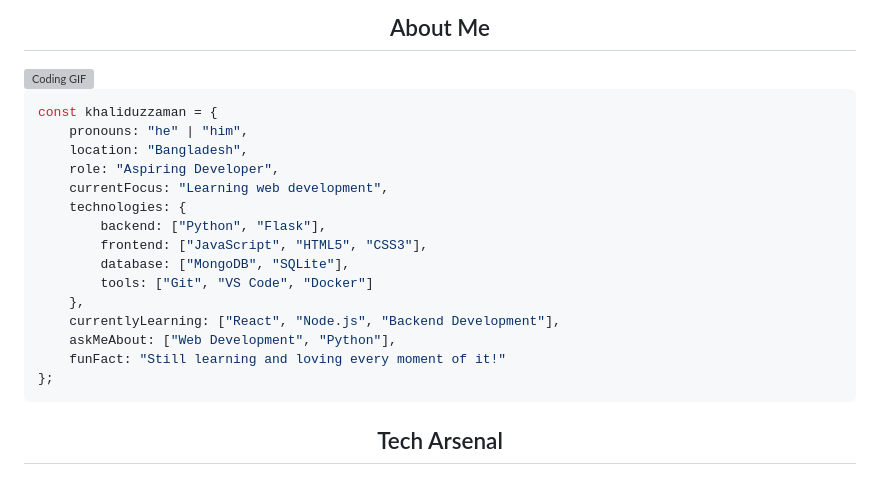
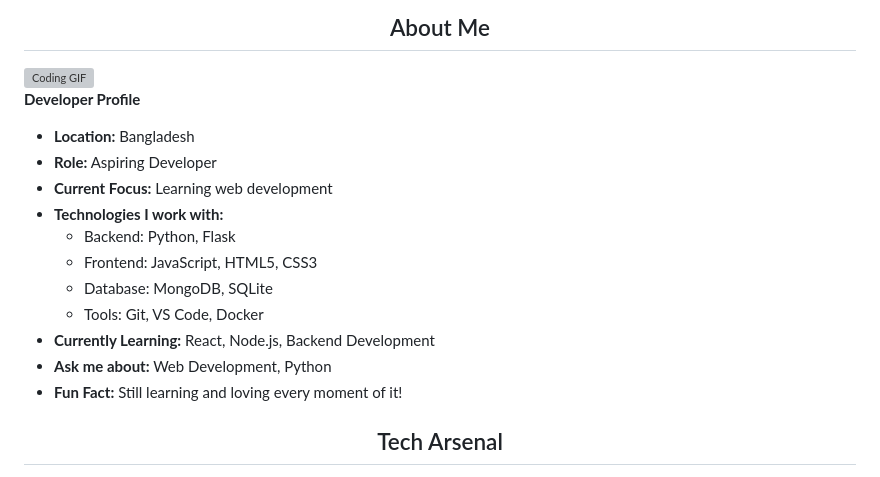
Before and after one commit to khaliduzzamantanoy/khaliduzzamantanoy, a Markdown page: README.md, the part around the change. GitHub-like rendering; grey boxes are pictures that could not be loaded.

````diff
--- a/README.md
+++ b/README.md
@@ -12,23 +12,19 @@
 
 <img align="right" alt="Coding GIF" width="400" src="https://media.giphy.com/media/qgQUggAC3Pfv687qPC/giphy.gif">
 
-```javascript
-const khaliduzzaman = {
-    pronouns: "he" | "him",
-    location: "Bangladesh",
-    role: "Aspiring Developer",
-    currentFocus: "Learning web development",
-    technologies: {
-        backend: ["Python", "Flask"],
-        frontend: ["JavaScript", "HTML5", "CSS3"],
-        database: ["MongoDB", "SQLite"],
-        tools: ["Git", "VS Code", "Docker"]
-    },
-    currentlyLearning: ["React", "Node.js", "Backend Development"],
-    askMeAbout: ["Web Development", "Python"],
-    funFact: "Still learning and loving every moment of it!"
-};
-```
+**Developer Profile**
+
+- **Location:** Bangladesh
+- **Role:** Aspiring Developer
+- **Current Focus:** Learning web development
+- **Technologies I work with:**
+  - Backend: Python, Flask
+  - Frontend: JavaScript, HTML5, CSS3
+  - Database: MongoDB, SQLite
+  - Tools: Git, VS Code, Docker
+- **Currently Learning:** React, Node.js, Backend Development
+- **Ask me about:** Web Development, Python
+- **Fun Fact:** Still learning and loving every moment of it!
 
 ## <div align="center">Tech Arsenal</div>
 
````
